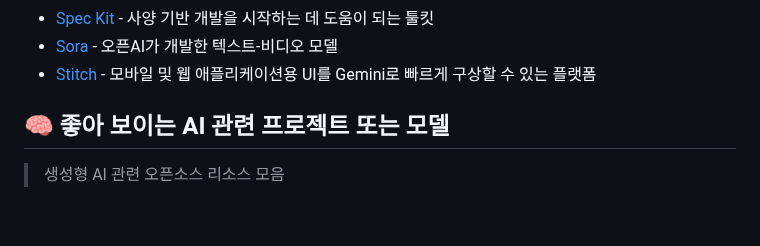
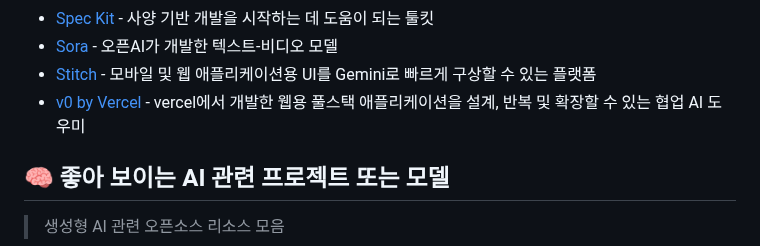
Before and after one commit to joongi007/awesome-shelf, a Markdown page: README.md, the part around the change. GitHub-like rendering; blank space fills up the shorter version.

Commit message:
추가 - v0 by Vercel

```diff
--- a/README.md
+++ b/README.md
@@ -141,6 +141,7 @@
 - [Spec Kit](https://github.com/github/spec-kit) - 사양 기반 개발을 시작하는 데 도움이 되는 툴킷
 - [Sora](https://sora.chatgpt.com/explore) - 오픈AI가 개발한 텍스트-비디오 모델
 - [Stitch](https://stitch.withgoogle.com) - 모바일 및 웹 애플리케이션용 UI를 Gemini로 빠르게 구상할 수 있는 플랫폼
+- [v0 by Vercel](https://v0.app/) - vercel에서 개발한 웹용 풀스택 애플리케이션을 설계, 반복 및 확장할 수 있는 협업 AI 도우미
 
 
 ## 🧠 좋아 보이는 AI 관련 프로젝트 또는 모델
```
